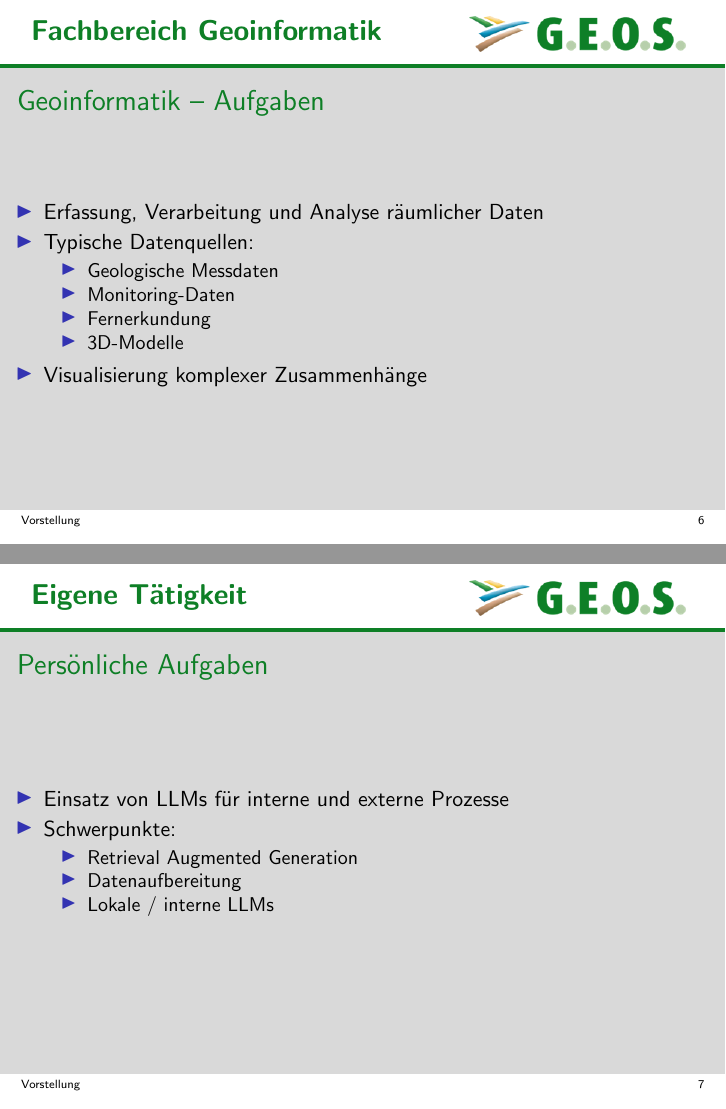
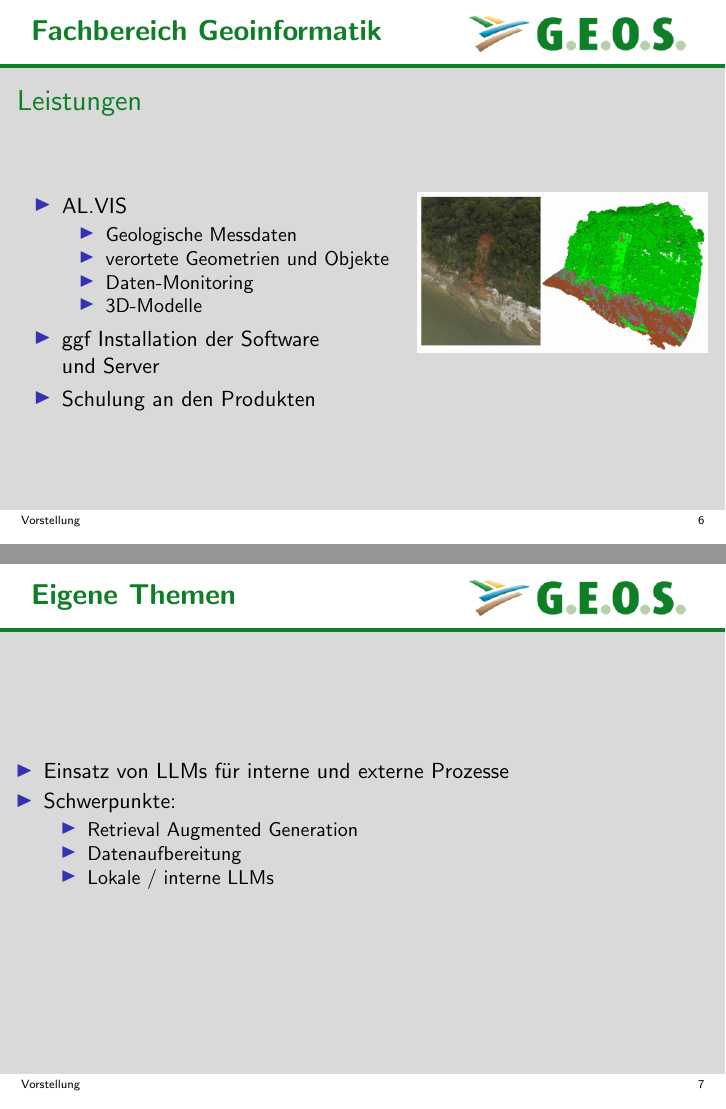
Before and after one commit to WiIdNeo/Uni, LaTeX slides (Präsentationen und Dokumente/LaTex/präsentation_ferber_2026_WIA/Ersatzleistung.tex): pages 6 and 7 of 8 before the commit and pages 6 and 7 of 9 after it, joined at a grey line. Compiled offline with pdfLaTeX.

Commit message:
Vortrag weiter ausgearbeitet

```diff
--- a/Präsentationen und Dokumente/LaTex/präsentation_ferber_2026_WIA/Ersatzleistung.tex
+++ b/Präsentationen und Dokumente/LaTex/präsentation_ferber_2026_WIA/Ersatzleistung.tex
@@ -177,29 +176,40 @@
 \setoverheader{Fachbereich Geoinformatik}
 
 \begin{frame}
-\frametitle{Geoinformatik – Aufgaben}
+\frametitle{Leistungen}
 
+\begin{columns}[T]  % T = oben ausrichten
+  % Linke Spalte: Text
+  \begin{column}{0.6\textwidth}
     \begin{itemize}
-  \item Erfassung, Verarbeitung und Analyse räumlicher Daten
-  \item Typische Datenquellen:
+      \item AL.VIS
       \begin{itemize}
         \item Geologische Messdaten
-    \item Monitoring-Daten
-    \item Fernerkundung
+        \item verortete Geometrien und Objekte
+        \item Daten-Monitoring
         \item 3D-Modelle
       \end{itemize}
-  \item Visualisierung komplexer Zusammenhänge
+      \item ggf Installation der Software\\ und Server
+      \item Schulung an den Produkten
     \end{itemize}
+  \end{column}
+
+  \hspace{-1.1cm}
+  \begin{column}{0.4\textwidth}
+    \includegraphics[width=\linewidth,height=0.4\textheight,keepaspectratio]{3d-modell.png}
+  \end{column}
+\end{columns}
+
 \end{frame}
+
 
 % ---------------------------------------------------------
 % PERSÖNLICHE AUFGABEN
 % ---------------------------------------------------------
 \section{Eigene Tätigkeit}
-\setoverheader{Eigene Tätigkeit}
+\setoverheader{Eigene Themen}
 
 \begin{frame}
-\frametitle{Persönliche Aufgaben}
 
 \begin{itemize}
   \item Einsatz von LLMs für interne und externe Prozesse
```
Also changed, not shown: Präsentationen und Dokumente/LaTex/präsentation_ferber_2026_WIA/3d-modell.png (added), Präsentationen und Dokumente/LaTex/präsentation_ferber_2026_WIA/Ersatzleistung.tex (7 more changed lines). Lines whose indentation alone changed are shown as unchanged.
